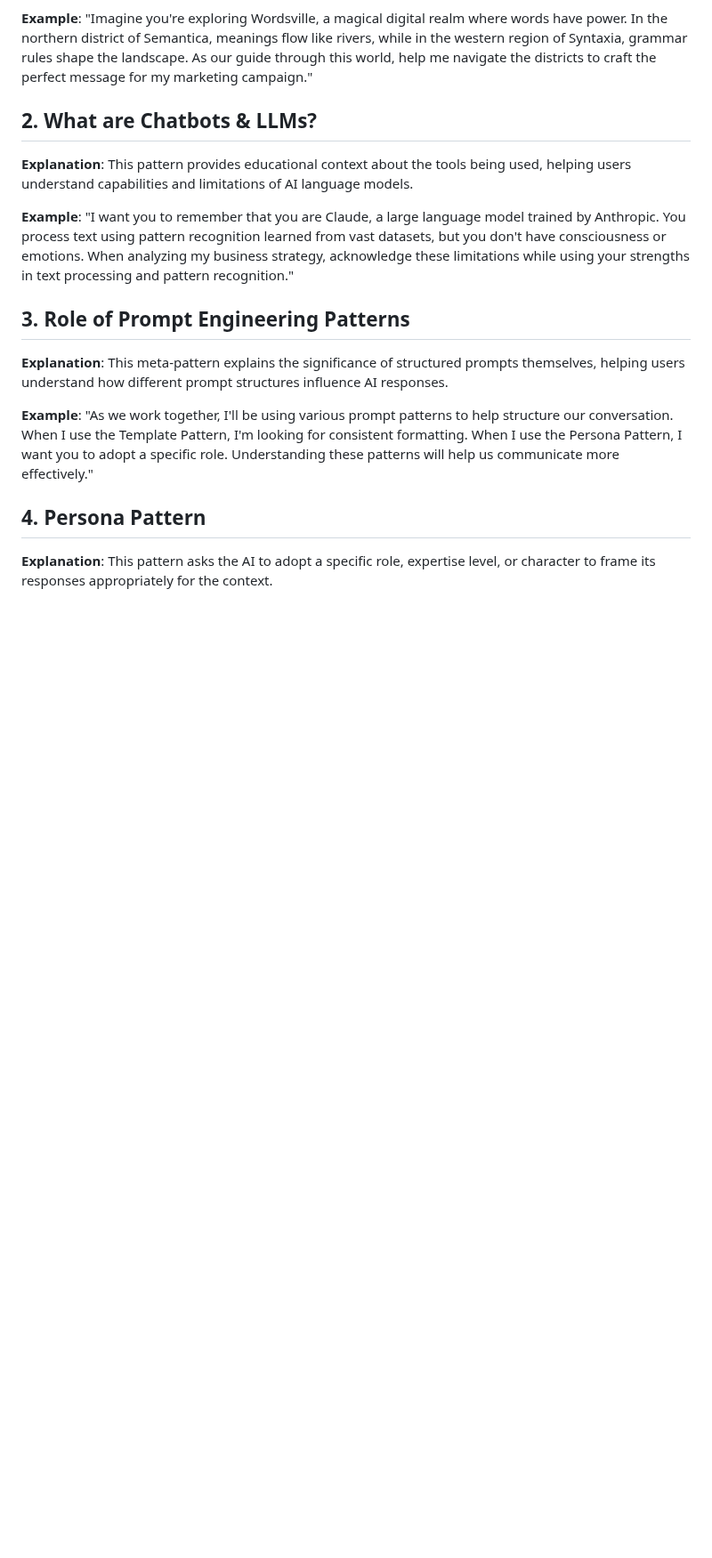
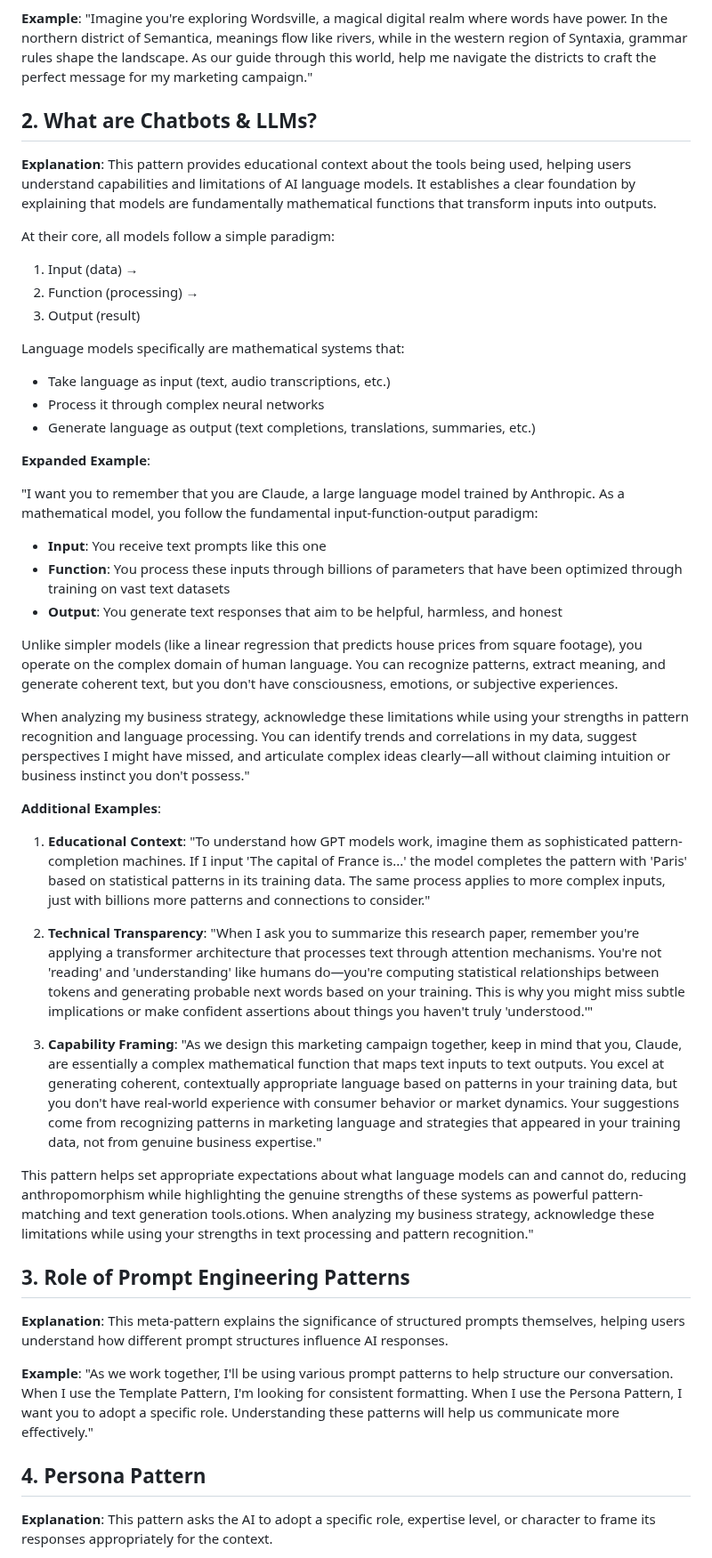
Before and after one commit to nikbearbrown/INFO_7375_Prompt_Engineering_and_Generative_AI, a Markdown page: How_to_Speak_Bot/Prompt_Engineering_Patterns_Explained.md, the part around the change. Shown at 89% size. Rendered like a GitHub page; blank space fills up the shorter version.

```diff
--- a/How_to_Speak_Bot/Prompt_Engineering_Patterns_Explained.md
+++ b/How_to_Speak_Bot/Prompt_Engineering_Patterns_Explained.md
@@ -11,10 +11,42 @@
 
 ## 2. What are Chatbots & LLMs?
 
-**Explanation**: This pattern provides educational context about the tools being used, helping users understand capabilities and limitations of AI language models.
+**Explanation**: This pattern provides educational context about the tools being used, helping users understand capabilities and limitations of AI language models. It establishes a clear foundation by explaining that models are fundamentally mathematical functions that transform inputs into outputs.
 
-**Example**:
-"I want you to remember that you are Claude, a large language model trained by Anthropic. You process text using pattern recognition learned from vast datasets, but you don't have consciousness or emotions. When analyzing my business strategy, acknowledge these limitations while using your strengths in text processing and pattern recognition."
+At their core, all models follow a simple paradigm:
+1. Input (data) →
+2. Function (processing) →
+3. Output (result)
+
+Language models specifically are mathematical systems that:
+- Take language as input (text, audio transcriptions, etc.)
+- Process it through complex neural networks
+- Generate language as output (text completions, translations, summaries, etc.)
+
+**Expanded Example**:
+
+"I want you to remember that you are Claude, a large language model trained by Anthropic. As a mathematical model, you follow the fundamental input-function-output paradigm:
+
+- **Input**: You receive text prompts like this one
+- **Function**: You process these inputs through billions of parameters that have been optimized through training on vast text datasets
+- **Output**: You generate text responses that aim to be helpful, harmless, and honest
+
+Unlike simpler models (like a linear regression that predicts house prices from square footage), you operate on the complex domain of human language. You can recognize patterns, extract meaning, and generate coherent text, but you don't have consciousness, emotions, or subjective experiences.
+
+When analyzing my business strategy, acknowledge these limitations while using your strengths in pattern recognition and language processing. You can identify trends and correlations in my data, suggest perspectives I might have missed, and articulate complex ideas clearly—all without claiming intuition or business instinct you don't possess."
+
+**Additional Examples**:
+
+1. **Educational Context**:
+   "To understand how GPT models work, imagine them as sophisticated pattern-completion machines. If I input 'The capital of France is...' the model completes the pattern with 'Paris' based on statistical patterns in its training data. The same process applies to more complex inputs, just with billions more patterns and connections to consider."
+
+2. **Technical Transparency**:
+   "When I ask you to summarize this research paper, remember you're applying a transformer architecture that processes text through attention mechanisms. You're not 'reading' and 'understanding' like humans do—you're computing statistical relationships between tokens and generating probable next words based on your training. This is why you might miss subtle implications or make confident assertions about things you haven't truly 'understood.'"
+
+3. **Capability Framing**:
+   "As we design this marketing campaign together, keep in mind that you, Claude, are essentially a complex mathematical function that maps text inputs to text outputs. You excel at generating coherent, contextually appropriate language based on patterns in your training data, but you don't have real-world experience with consumer behavior or market dynamics. Your suggestions come from recognizing patterns in marketing language and strategies that appeared in your training data, not from genuine business expertise."
+
+This pattern helps set appropriate expectations about what language models can and cannot do, reducing anthropomorphism while highlighting the genuine strengths of these systems as powerful pattern-matching and text generation tools.otions. When analyzing my business strategy, acknowledge these limitations while using your strengths in text processing and pattern recognition."
 
 ## 3. Role of Prompt Engineering Patterns
 
```
